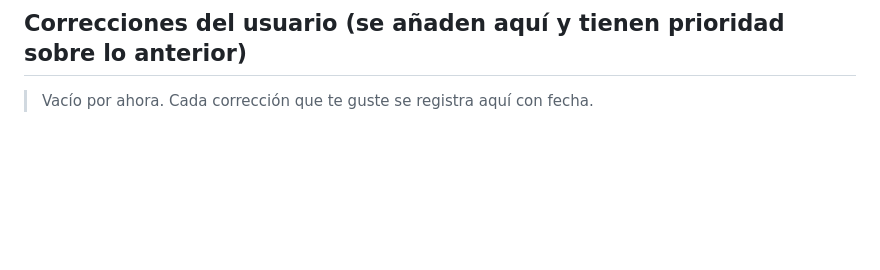
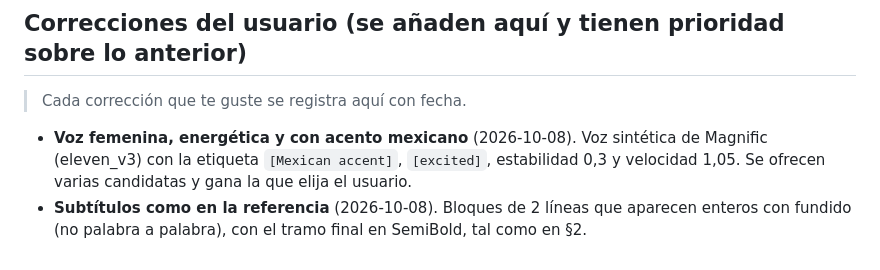
Before and after one commit to Metricamd/detecno.ejercicio, a Markdown page: editor/estilo-alva.md, the part around the change. Rendered like a GitHub page; blank space fills up the shorter version.

Commit message:
estilo-alva: record Mexican energetic voice and block-subtitle decisions
Co-Authored-By: Claude Sonnet 5.5 <noreply@anthropic.com>
Claude-Session: https://claude.ai/code/session_01YXYCfnCANDNhKXQPwDuWKU

```diff
--- a/editor/estilo-alva.md
+++ b/editor/estilo-alva.md
@@ -72,4 +72,6 @@ Referencia: 1080×1920 (9:16), 30 fps, 20,07 s, H.264 ~4,2 Mbps, audio AAC mono.
 
 ---
 ## Correcciones del usuario (se añaden aquí y tienen prioridad sobre lo anterior)
-> Vacío por ahora. Cada corrección que te guste se registra aquí con fecha.
+> Cada corrección que te guste se registra aquí con fecha.
+- **Voz femenina, energética y con acento mexicano** (2026-10-08). Voz sintética de Magnific (eleven_v3) con la etiqueta `[Mexican accent]`, `[excited]`, estabilidad 0,3 y velocidad 1,05. Se ofrecen varias candidatas y gana la que elija el usuario.
+- **Subtítulos como en la referencia** (2026-10-08). Bloques de 2 líneas que aparecen enteros con fundido (no palabra a palabra), con el tramo final en SemiBold, tal como en §2.
```
